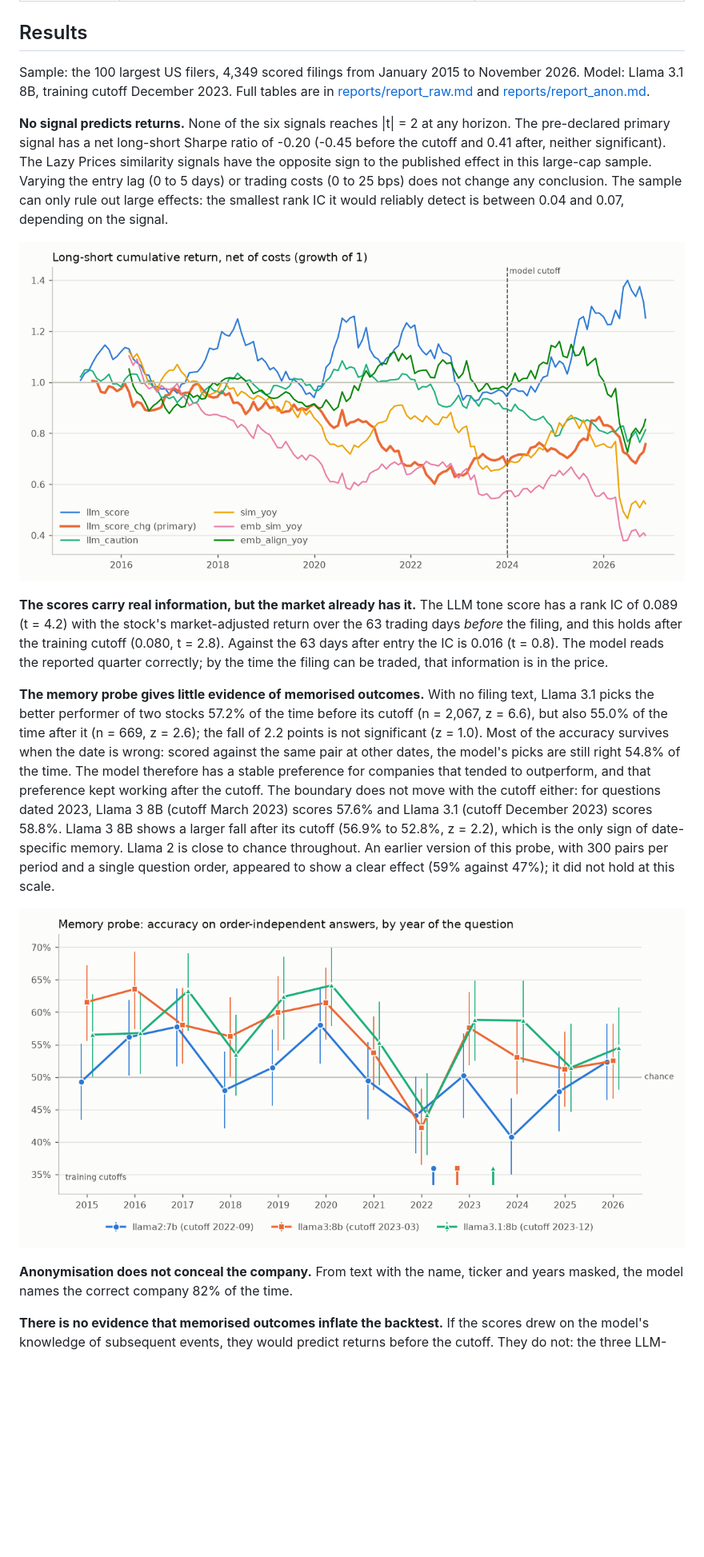
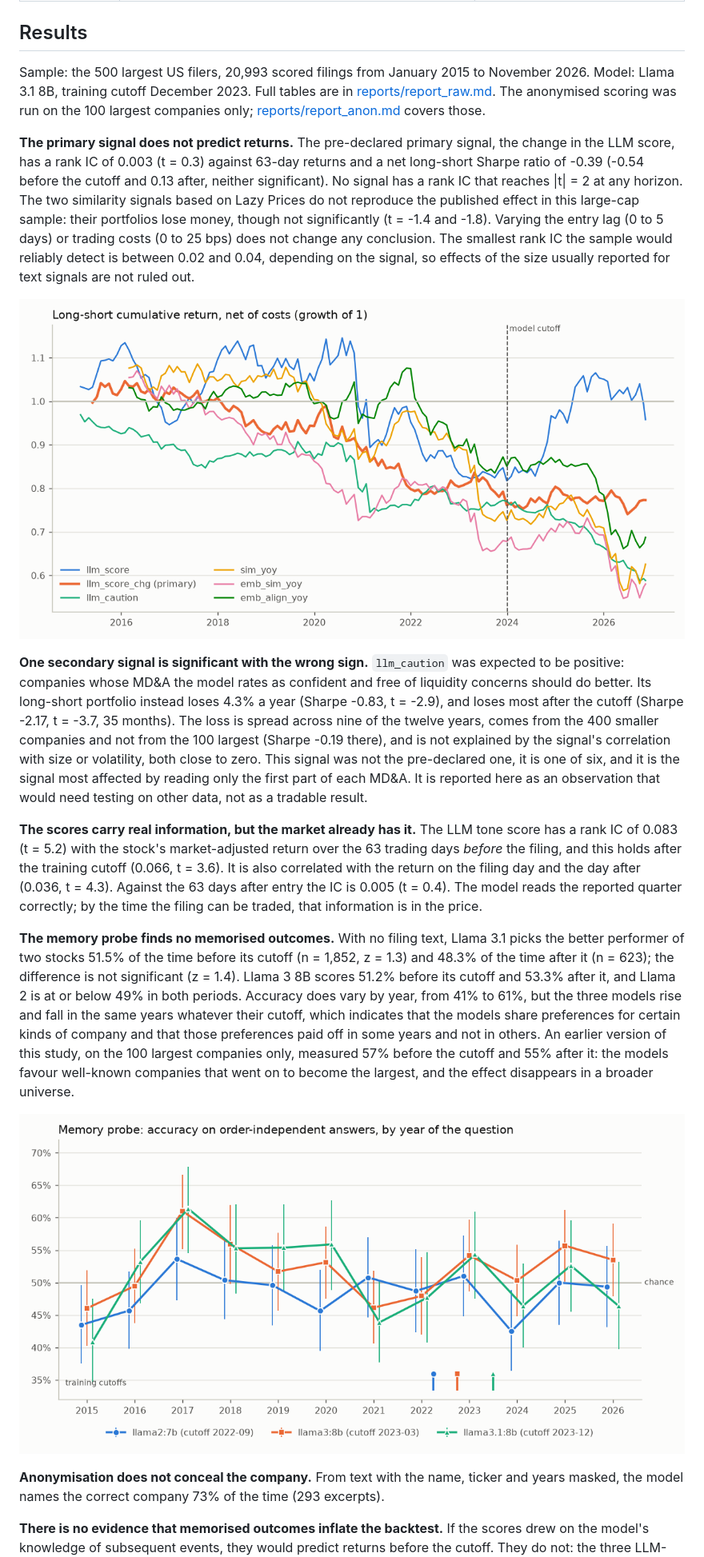
Before and after one commit to chensirui3/LLM-filing-signals, a Markdown page: README.md, the part around one of its changes. Shown at 80% size. GitHub-like rendering; pictures changed too: reports/long_short_raw.png, reports/memory_probe.png; blank space fills up the shorter version.

Commit message:
extend to 500 companies

```diff
--- a/README.md
+++ b/README.md
@@ -31,49 +31,65 @@ checks:
 
 ## Results
 
-Sample: the 100 largest US filers, 4,349 scored filings from January 2015 to
+Sample: the 500 largest US filers, 20,993 scored filings from January 2015 to
 November 2026. Model: Llama 3.1 8B, training cutoff December 2023. Full tables
-are in [reports/report_raw.md](reports/report_raw.md) and
-[reports/report_anon.md](reports/report_anon.md).
+are in [reports/report_raw.md](reports/report_raw.md). The anonymised scoring
+was run on the 100 largest companies only;
+[reports/report_anon.md](reports/report_anon.md) covers those.
 
-**No signal predicts returns.** None of the six signals reaches |t| = 2 at any
-horizon. The pre-declared primary signal has a net long-short Sharpe ratio of
--0.20 (-0.45 before the cutoff and 0.41 after, neither significant). The Lazy
-Prices similarity signals have the opposite sign to the published effect in
-this large-cap sample. Varying the entry lag (0 to 5 days) or trading costs
-(0 to 25 bps) does not change any conclusion. The sample can only rule out
-large effects: the smallest rank IC it would reliably detect is between 0.04
-and 0.07, depending on the signal.
+**The primary signal does not predict returns.** The pre-declared primary
+signal, the change in the LLM score, has a rank IC of 0.003 (t = 0.3) against
+63-day returns and a net long-short Sharpe ratio of -0.39 (-0.54 before the
+cutoff and 0.13 after, neither significant). No signal has a rank IC that
+reaches |t| = 2 at any horizon. The two similarity signals based on Lazy
+Prices do not reproduce the published effect in this large-cap sample: their
+portfolios lose money, though not significantly (t = -1.4 and -1.8). Varying
+the entry lag (0 to 5 days) or trading costs (0 to 25 bps) does not change any
+conclusion. The smallest rank IC the sample would reliably detect is between
+0.02 and 0.04, depending on the signal, so effects of the size usually
+reported for text signals are not ruled out.
 
 ![Long-short cumulative returns](reports/long_short_raw.png)
 
+**One secondary signal is significant with the wrong sign.** `llm_caution` was
+expected to be positive: companies whose MD&A the model rates as confident and
+free of liquidity concerns should do better. Its long-short portfolio instead
+loses 4.3% a year (Sharpe -0.83, t = -2.9), and loses most after the cutoff
+(Sharpe -2.17, t = -3.7, 35 months). The loss is spread across nine of the
+twelve years, comes from the 400 smaller companies and not from the 100
+largest (Sharpe -0.19 there), and is not explained by the signal's
+correlation with size or volatility, both close to zero. This signal was not
+the pre-declared one, it is one of six, and it is the signal most affected by
+reading only the first part of each MD&A. It is reported here as an
+observation that would need testing on other data, not as a tradable result.
+
 **The scores carry real information, but the market already has it.** The LLM
-tone score has a rank IC of 0.089 (t = 4.2) with the stock's market-adjusted
+tone score has a rank IC of 0.083 (t = 5.2) with the stock's market-adjusted
 return over the 63 trading days *before* the filing, and this holds after the
-training cutoff (0.080, t = 2.8). Against the 63 days after entry the IC is
-0.016 (t = 0.8). The model reads the reported quarter correctly; by the time
-the filing can be traded, that information is in the price.
+training cutoff (0.066, t = 3.6). It is also correlated with the return on
+the filing day and the day after (0.036, t = 4.3). Against the 63 days after
+entry the IC is 0.005 (t = 0.4). The model reads the reported quarter
+correctly; by the time the filing can be traded, that information is in the
+price.
 
-**The memory probe gives little evidence of memorised outcomes.** With no
-filing text, Llama 3.1 picks the better performer of two stocks 57.2% of the
-time before its cutoff (n = 2,067, z = 6.6), but also 55.0% of the time after
-it (n = 669, z = 2.6); the fall of 2.2 points is not significant (z = 1.0).
-Most of the accuracy survives when the date is wrong: scored against the same
-pair at other dates, the model's picks are still right 54.8% of the time. The
-model therefore has a stable preference for companies that tended to
-outperform, and that preference kept working after the cutoff. The boundary
-does not move with the cutoff either: for questions dated 2023, Llama 3 8B
-(cutoff March 2023) scores 57.6% and Llama 3.1 (cutoff December 2023) scores
-58.8%. Llama 3 8B shows a larger fall after its cutoff (56.9% to 52.8%,
-z = 2.2), which is the only sign of date-specific memory. Llama 2 is close to
-chance throughout. An earlier version of this probe, with 300 pairs per period
-and a single question order, appeared to show a clear effect (59% against
-47%); it did not hold at this scale.
+**The memory probe finds no memorised outcomes.** With no filing text,
+Llama 3.1 picks the better performer of two stocks 51.5% of the time before
+its cutoff (n = 1,852, z = 1.3) and 48.3% of the time after it (n = 623);
+the difference is not significant (z = 1.4). Llama 3 8B scores 51.2% before
+its cutoff and 53.3% after it, and Llama 2 is at or below 49% in both
+periods. Accuracy does vary by year, from 41% to 61%, but the three models
+rise and fall in the same years whatever their cutoff, which indicates that
+the models share preferences for certain kinds of company and that those
+preferences paid off in some years and not in others. An earlier version of
+this study, on the 100 largest companies only, measured 57% before the cutoff
+and 55% after it: the models favour well-known companies that went on to
+become the largest, and the effect disappears in a broader universe.
 
 ![Memory probe accuracy by year](reports/memory_probe.png)
 
 **Anonymisation does not conceal the company.** From text with the name,
-ticker and years masked, the model names the correct company 82% of the time.
+ticker and years masked, the model names the correct company 73% of the time
+(293 excerpts).
 
 **There is no evidence that memorised outcomes inflate the backtest.** If the
 scores drew on the model's knowledge of subsequent events, they would predict
```
Also changed, not shown: other parts of README.md (+46 -31 lines), reports/report_anon.md (+75 -62 lines), reports/report_raw.md (+119 -106 lines), reports/long_short_anon.png, 14 other files.
